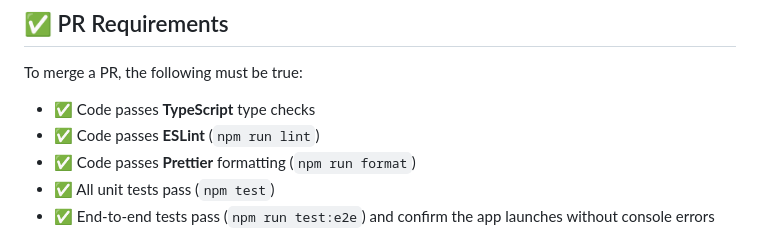
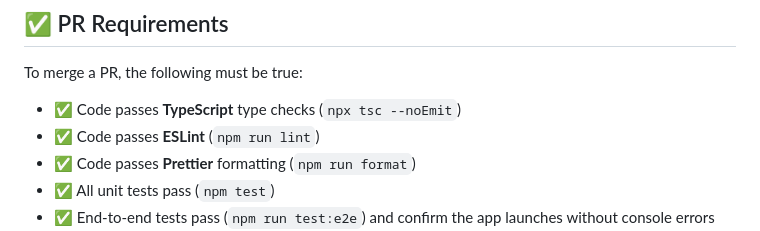
Before and after one commit to supermarsx/whoisdigger, a Markdown page: agents.md, the part around the change. Drawn GitHub-style.

Commit message:
docs: add typecheck command to PR requirements

```diff
--- a/agents.md
+++ b/agents.md
@@ -94,7 +94,7 @@ ipcRenderer.invoke('settings:get').then((set) => applySettings(set));
 
 To merge a PR, the following must be true:
 
-- ✅ Code passes **TypeScript** type checks
+- ✅ Code passes **TypeScript** type checks (`npx tsc --noEmit`)
 - ✅ Code passes **ESLint** (`npm run lint`)
 - ✅ Code passes **Prettier** formatting (`npm run format`)
 - ✅ All unit tests pass (`npm test`)
```
